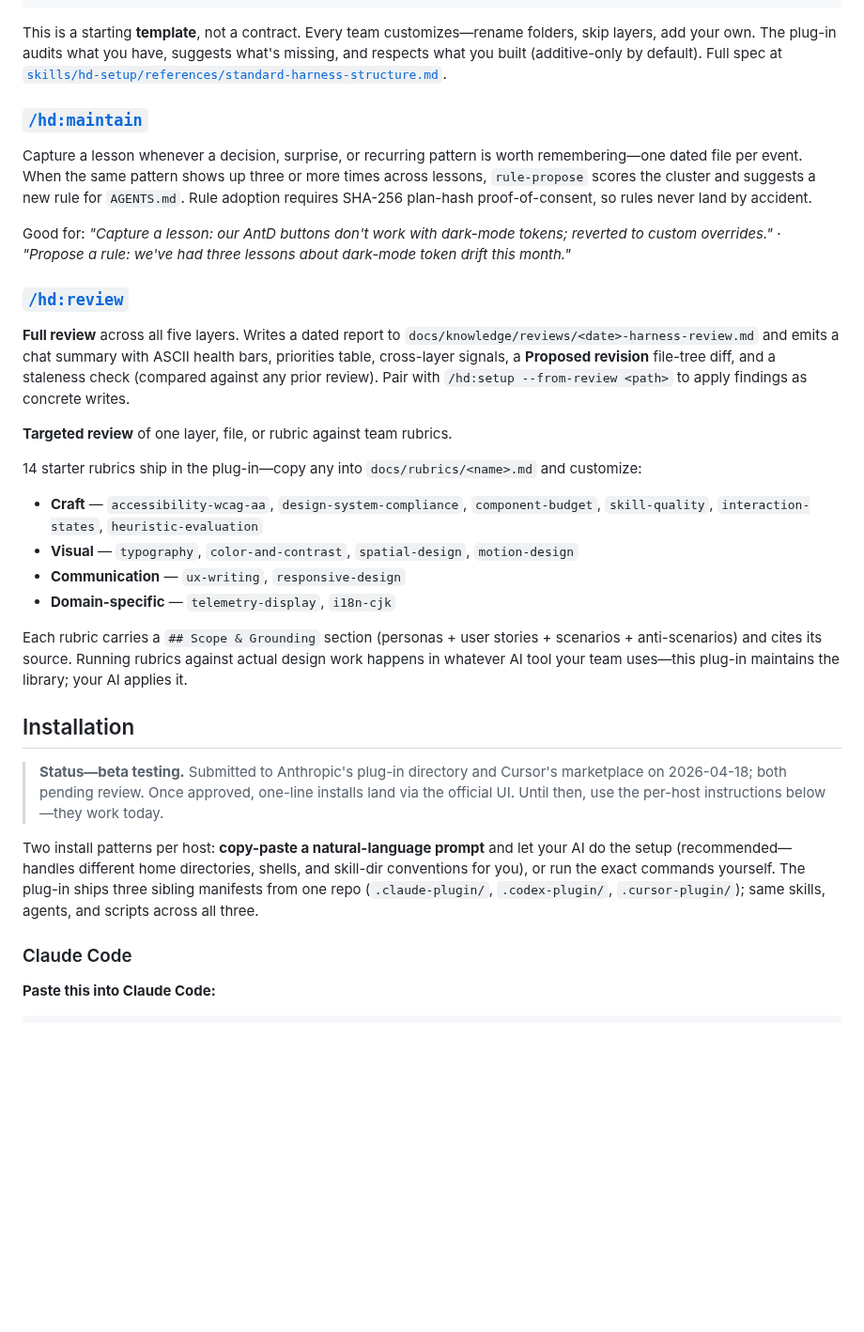
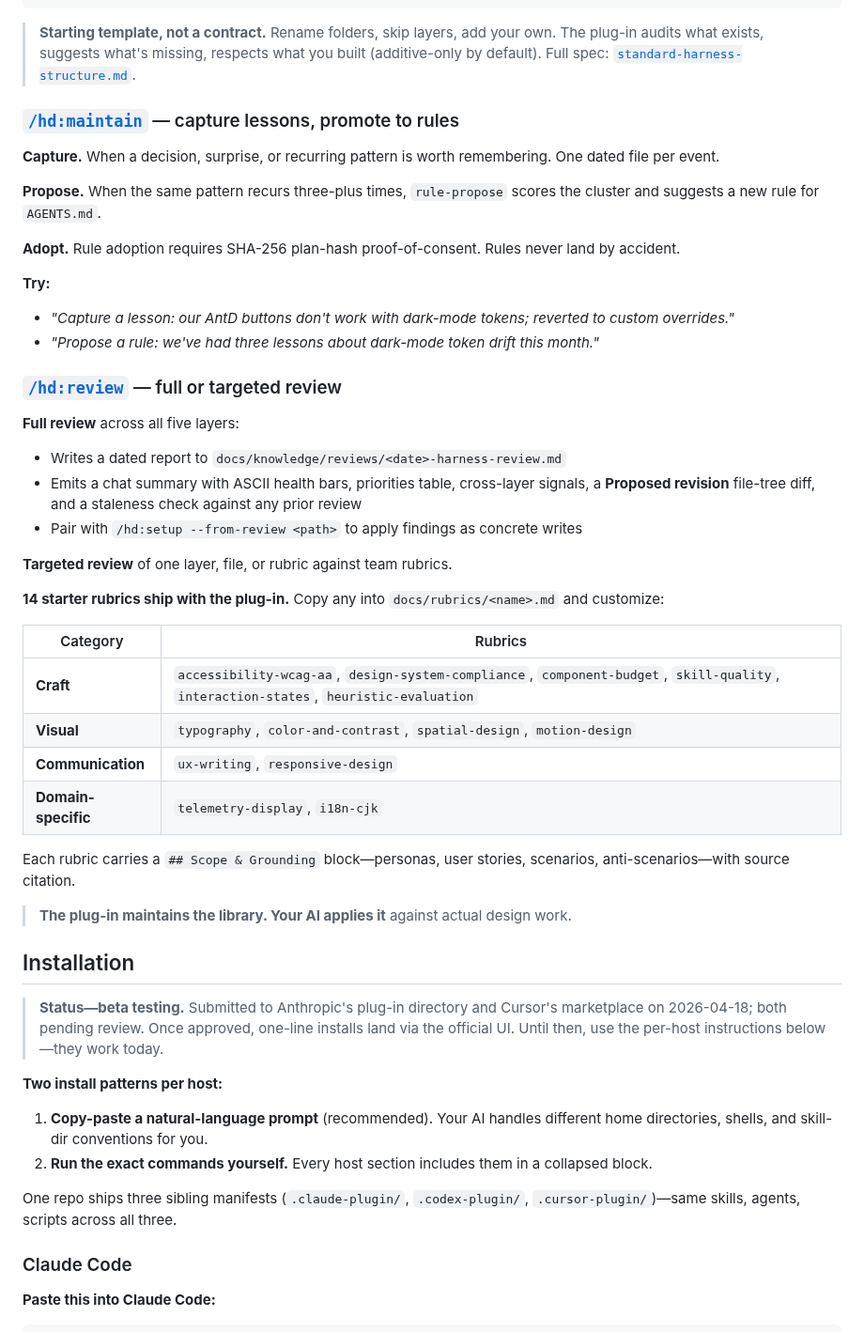
Before and after one commit to BilLogic/harness-designing-plugin, a Markdown page: README.md, the part around one of its changes. Shown at 94% size. GitHub-like rendering; blank space fills up the shorter version.

````diff
--- a/README.md
+++ b/README.md
@@ -56,34 +73,54 @@ When scaffolding a greenfield repo, it proposes this starting structure:
 └── agents/                     # L3 emerges from skills ↔ agents dispatch
 ```
 
-This is a starting **template**, not a contract. Every team customizes—rename folders, skip layers, add your own. The plug-in audits what you have, suggests what's missing, and respects what you built (additive-only by default). Full spec at [`skills/hd-setup/references/standard-harness-structure.md`](skills/hd-setup/references/standard-harness-structure.md).
+> **Starting template, not a contract.** Rename folders, skip layers, add your own. The plug-in audits what exists, suggests what's missing, respects what you built (additive-only by default). Full spec: [`standard-harness-structure.md`](skills/hd-setup/references/standard-harness-structure.md).
 
-### [`/hd:maintain`](skills/hd-maintain/SKILL.md)
+### [`/hd:maintain`](skills/hd-maintain/SKILL.md) — capture lessons, promote to rules
 
-Capture a lesson whenever a decision, surprise, or recurring pattern is worth remembering—one dated file per event. When the same pattern shows up three or more times across lessons, `rule-propose` scores the cluster and suggests a new rule for `AGENTS.md`. Rule adoption requires SHA-256 plan-hash proof-of-consent, so rules never land by accident.
+**Capture.** When a decision, surprise, or recurring pattern is worth remembering. One dated file per event.
 
-Good for: *"Capture a lesson: our AntD buttons don't work with dark-mode tokens; reverted to custom overrides."* · *"Propose a rule: we've had three lessons about dark-mode token drift this month."*
+**Propose.** When the same pattern recurs three-plus times, `rule-propose` scores the cluster and suggests a new rule for `AGENTS.md`.
 
-### [`/hd:review`](skills/hd-review/SKILL.md)
+**Adopt.** Rule adoption requires SHA-256 plan-hash proof-of-consent. Rules never land by accident.
 
-**Full review** across all five layers. Writes a dated report to `docs/knowledge/reviews/<date>-harness-review.md` and emits a chat summary with ASCII health bars, priorities table, cross-layer signals, a **Proposed revision** file-tree diff, and a staleness check (compared against any prior review). Pair with `/hd:setup --from-review <path>` to apply findings as concrete writes.
+**Try:**
+
+- *"Capture a lesson: our AntD buttons don't work with dark-mode tokens; reverted to custom overrides."*
+- *"Propose a rule: we've had three lessons about dark-mode token drift this month."*
+
+### [`/hd:review`](skills/hd-review/SKILL.md) — full or targeted review
+
+**Full review** across all five layers:
+
+- Writes a dated report to `docs/knowledge/reviews/<date>-harness-review.md`
+- Emits a chat summary with ASCII health bars, priorities table, cross-layer signals, a **Proposed revision** file-tree diff, and a staleness check against any prior review
+- Pair with `/hd:setup --from-review <path>` to apply findings as concrete writes
 
 **Targeted review** of one layer, file, or rubric against team rubrics.
 
-14 starter rubrics ship in the plug-in—copy any into `docs/rubrics/<name>.md` and customize:
+**14 starter rubrics ship with the plug-in.** Copy any into `docs/rubrics/<name>.md` and customize:
 
-- **Craft** — `accessibility-wcag-aa`, `design-system-compliance`, `component-budget`, `skill-quality`, `interaction-states`, `heuristic-evaluation`
-- **Visual** — `typography`, `color-and-contrast`, `spatial-design`, `motion-design`
-- **Communication** — `ux-writing`, `responsive-design`
-- **Domain-specific** — `telemetry-display`, `i18n-cjk`
+| Category | Rubrics |
+|---|---|
+| **Craft** | `accessibility-wcag-aa`, `design-system-compliance`, `component-budget`, `skill-quality`, `interaction-states`, `heuristic-evaluation` |
+| **Visual** | `typography`, `color-and-contrast`, `spatial-design`, `motion-design` |
+| **Communication** | `ux-writing`, `responsive-design` |
+| **Domain-specific** | `telemetry-display`, `i18n-cjk` |
 
-Each rubric carries a `## Scope & Grounding` section (personas + user stories + scenarios + anti-scenarios) and cites its source. Running rubrics against actual design work happens in whatever AI tool your team uses—this plug-in maintains the library; your AI applies it.
+Each rubric carries a `## Scope & Grounding` block—personas, user stories, scenarios, anti-scenarios—with source citation.
+
+> **The plug-in maintains the library. Your AI applies it** against actual design work.
 
 ## Installation
 
 > **Status—beta testing.** Submitted to Anthropic's plug-in directory and Cursor's marketplace on 2026-04-18; both pending review. Once approved, one-line installs land via the official UI. Until then, use the per-host instructions below—they work today.
 
-Two install patterns per host: **copy-paste a natural-language prompt** and let your AI do the setup (recommended—handles different home directories, shells, and skill-dir conventions for you), or run the exact commands yourself. The plug-in ships three sibling manifests from one repo (`.claude-plugin/`, `.codex-plugin/`, `.cursor-plugin/`); same skills, agents, and scripts across all three.
+**Two install patterns per host:**
+
+1. **Copy-paste a natural-language prompt** (recommended). Your AI handles different home directories, shells, and skill-dir conventions for you.
+2. **Run the exact commands yourself.** Every host section includes them in a collapsed block.
+
+One repo ships three sibling manifests (`.claude-plugin/`, `.codex-plugin/`, `.cursor-plugin/`)—same skills, agents, scripts across all three.
 
 ### Claude Code
 
````
Also changed, not shown: other parts of README.md (+32 -15 lines).
